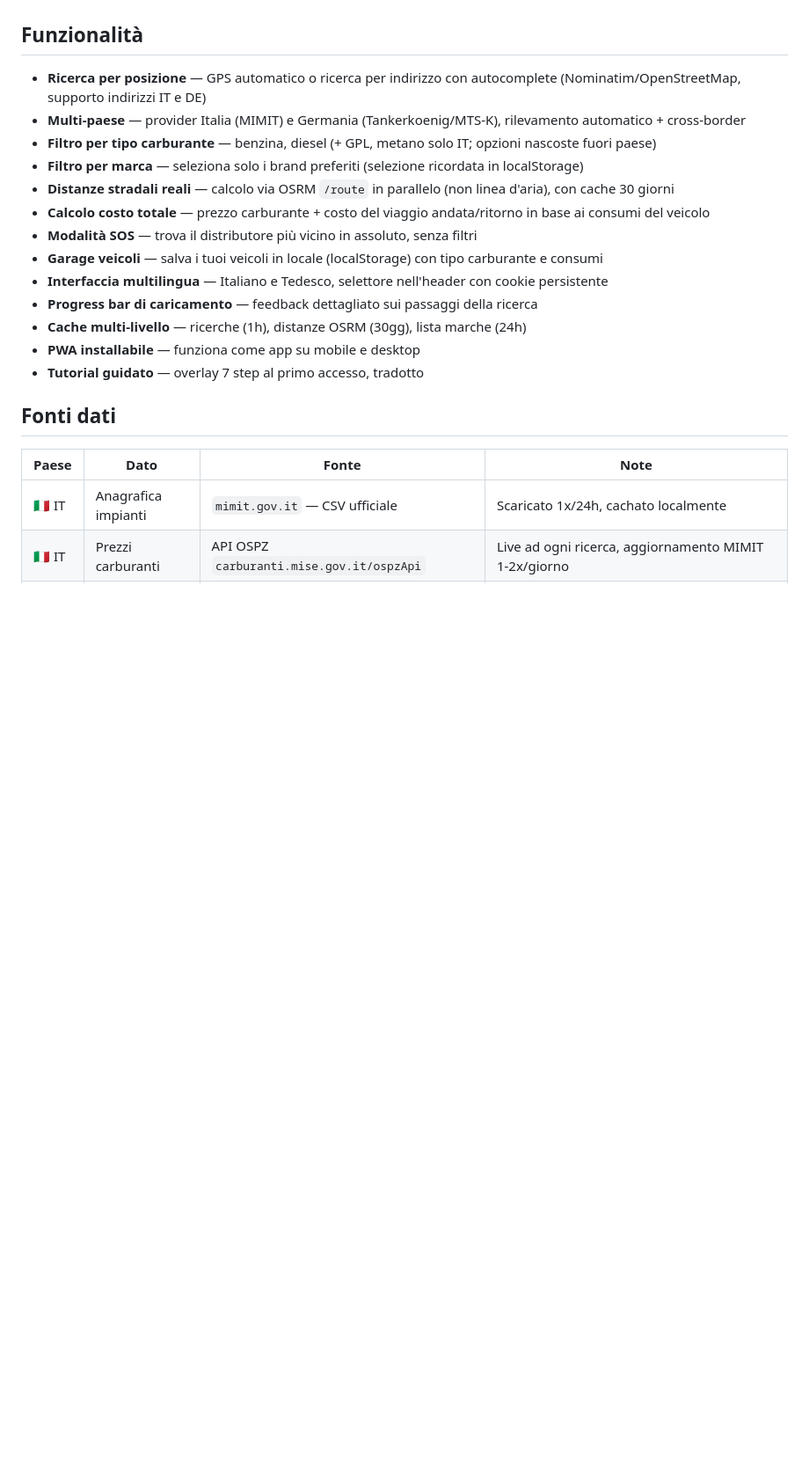
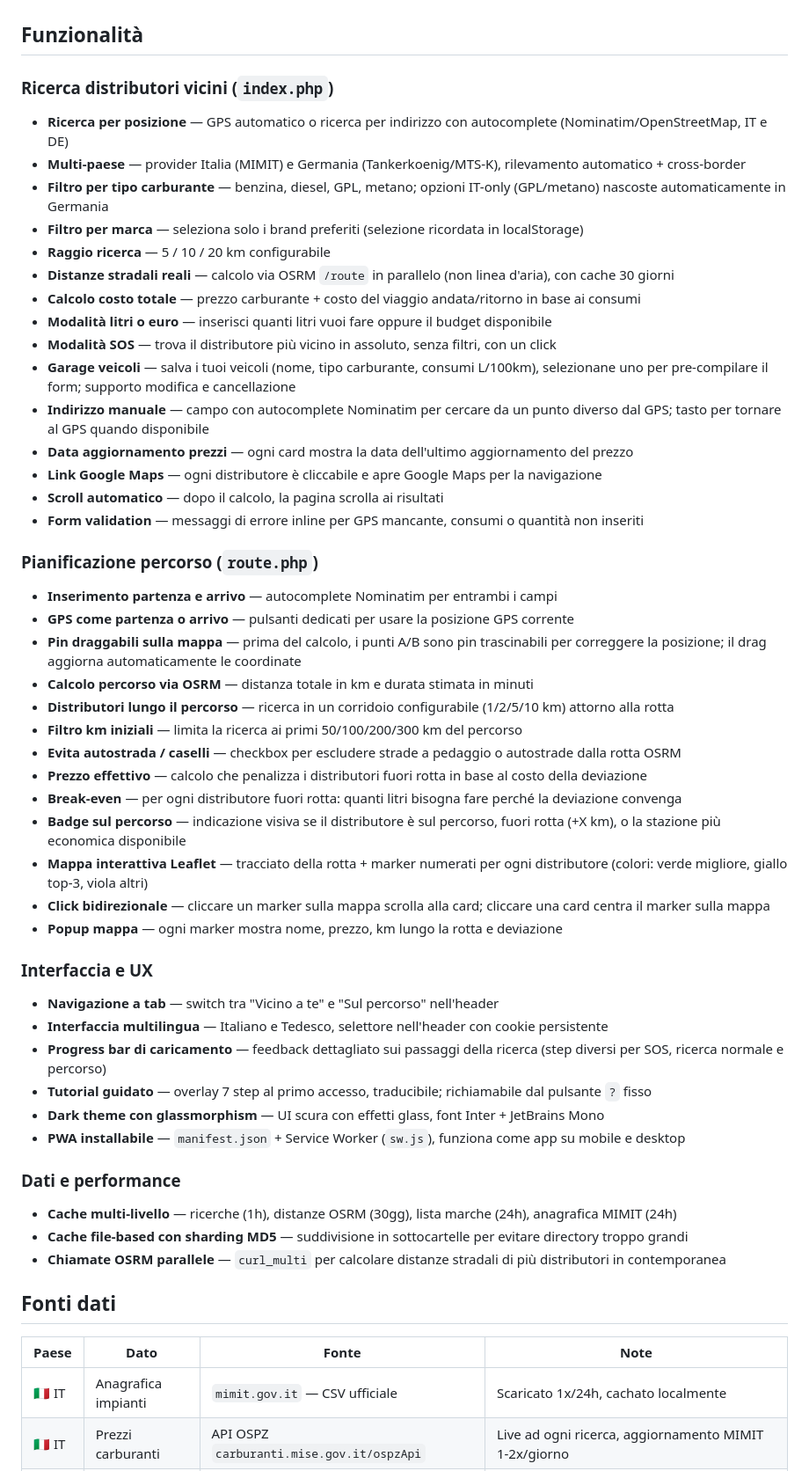
Before and after one commit to edofnj/FuelFinder, a Markdown page: README.md, the part around one of its changes. Shown at 88% size. Rendered like a GitHub page; blank space fills up the shorter version.

```diff
--- a/README.md
+++ b/README.md
@@ -4,19 +4,54 @@ PWA per trovare i distributori di carburante più convenienti vicino a te, con c
 
 ## Funzionalità
 
-- **Ricerca per posizione** — GPS automatico o ricerca per indirizzo con autocomplete (Nominatim/OpenStreetMap, supporto indirizzi IT e DE)
+### Ricerca distributori vicini (`index.php`)
+
+- **Ricerca per posizione** — GPS automatico o ricerca per indirizzo con autocomplete (Nominatim/OpenStreetMap, IT e DE)
 - **Multi-paese** — provider Italia (MIMIT) e Germania (Tankerkoenig/MTS-K), rilevamento automatico + cross-border
-- **Filtro per tipo carburante** — benzina, diesel (+ GPL, metano solo IT; opzioni nascoste fuori paese)
+- **Filtro per tipo carburante** — benzina, diesel, GPL, metano; opzioni IT-only (GPL/metano) nascoste automaticamente in Germania
 - **Filtro per marca** — seleziona solo i brand preferiti (selezione ricordata in localStorage)
+- **Raggio ricerca** — 5 / 10 / 20 km configurabile
 - **Distanze stradali reali** — calcolo via OSRM `/route` in parallelo (non linea d'aria), con cache 30 giorni
-- **Calcolo costo totale** — prezzo carburante + costo del viaggio andata/ritorno in base ai consumi del veicolo
-- **Modalità SOS** — trova il distributore più vicino in assoluto, senza filtri
-- **Garage veicoli** — salva i tuoi veicoli in locale (localStorage) con tipo carburante e consumi
+- **Calcolo costo totale** — prezzo carburante + costo del viaggio andata/ritorno in base ai consumi
+- **Modalità litri o euro** — inserisci quanti litri vuoi fare oppure il budget disponibile
+- **Modalità SOS** — trova il distributore più vicino in assoluto, senza filtri, con un click
+- **Garage veicoli** — salva i tuoi veicoli (nome, tipo carburante, consumi L/100km), selezionane uno per pre-compilare il form; supporto modifica e cancellazione
+- **Indirizzo manuale** — campo con autocomplete Nominatim per cercare da un punto diverso dal GPS; tasto per tornare al GPS quando disponibile
+- **Data aggiornamento prezzi** — ogni card mostra la data dell'ultimo aggiornamento del prezzo
+- **Link Google Maps** — ogni distributore è cliccabile e apre Google Maps per la navigazione
+- **Scroll automatico** — dopo il calcolo, la pagina scrolla ai risultati
+- **Form validation** — messaggi di errore inline per GPS mancante, consumi o quantità non inseriti
+
+### Pianificazione percorso (`route.php`)
+
+- **Inserimento partenza e arrivo** — autocomplete Nominatim per entrambi i campi
+- **GPS come partenza o arrivo** — pulsanti dedicati per usare la posizione GPS corrente
+- **Pin draggabili sulla mappa** — prima del calcolo, i punti A/B sono pin trascinabili per correggere la posizione; il drag aggiorna automaticamente le coordinate
+- **Calcolo percorso via OSRM** — distanza totale in km e durata stimata in minuti
+- **Distributori lungo il percorso** — ricerca in un corridoio configurabile (1/2/5/10 km) attorno alla rotta
+- **Filtro km iniziali** — limita la ricerca ai primi 50/100/200/300 km del percorso
+- **Evita autostrada / caselli** — checkbox per escludere strade a pedaggio o autostrade dalla rotta OSRM
+- **Prezzo effettivo** — calcolo che penalizza i distributori fuori rotta in base al costo della deviazione
+- **Break-even** — per ogni distributore fuori rotta: quanti litri bisogna fare perché la deviazione convenga
+- **Badge sul percorso** — indicazione visiva se il distributore è sul percorso, fuori rotta (+X km), o la stazione più economica disponibile
+- **Mappa interattiva Leaflet** — tracciato della rotta + marker numerati per ogni distributore (colori: verde migliore, giallo top-3, viola altri)
+- **Click bidirezionale** — cliccare un marker sulla mappa scrolla alla card; cliccare una card centra il marker sulla mappa
+- **Popup mappa** — ogni marker mostra nome, prezzo, km lungo la rotta e deviazione
+
+### Interfaccia e UX
+
+- **Navigazione a tab** — switch tra "Vicino a te" e "Sul percorso" nell'header
 - **Interfaccia multilingua** — Italiano e Tedesco, selettore nell'header con cookie persistente
-- **Progress bar di caricamento** — feedback dettagliato sui passaggi della ricerca
-- **Cache multi-livello** — ricerche (1h), distanze OSRM (30gg), lista marche (24h)
-- **PWA installabile** — funziona come app su mobile e desktop
-- **Tutorial guidato** — overlay 7 step al primo accesso, tradotto
+- **Progress bar di caricamento** — feedback dettagliato sui passaggi della ricerca (step diversi per SOS, ricerca normale e percorso)
+- **Tutorial guidato** — overlay 7 step al primo accesso, traducibile; richiamabile dal pulsante `?` fisso
+- **Dark theme con glassmorphism** — UI scura con effetti glass, font Inter + JetBrains Mono
+- **PWA installabile** — `manifest.json` + Service Worker (`sw.js`), funziona come app su mobile e desktop
+
+### Dati e performance
+
+- **Cache multi-livello** — ricerche (1h), distanze OSRM (30gg), lista marche (24h), anagrafica MIMIT (24h)
+- **Cache file-based con sharding MD5** — suddivisione in sottocartelle per evitare directory troppo grandi
+- **Chiamate OSRM parallele** — `curl_multi` per calcolare distanze stradali di più distributori in contemporanea
 
 ## Fonti dati
 
```
Also changed, not shown: other parts of README.md (+6 -2 lines).
